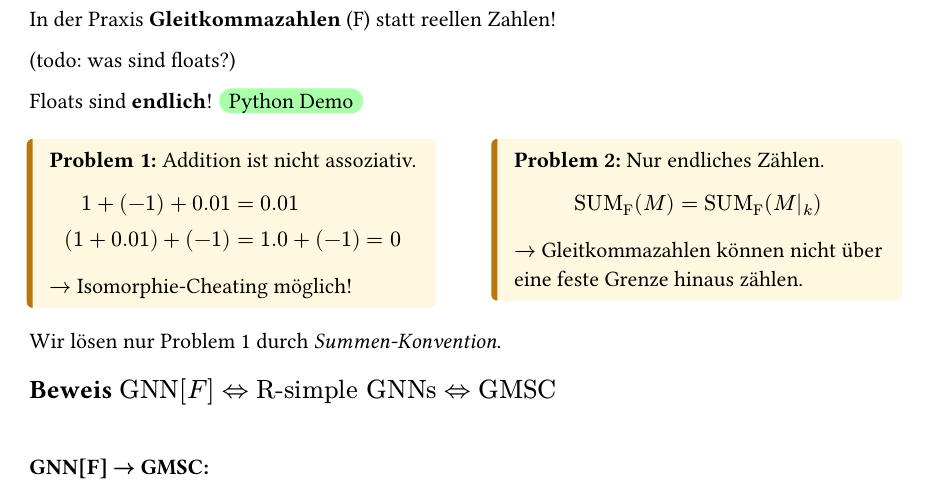
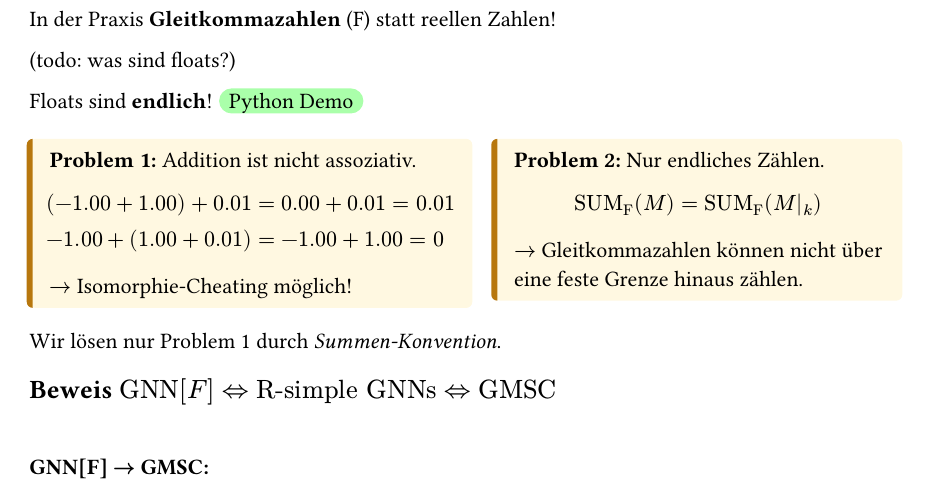
Before and after one commit to kevinkunkel98/seminar_recurrent_graph_neural_networks, a Typst document (sections/05_automata.typ): part of page 3 of 3, cut so that both start at the same text. Compiled offline with Typst 0.15.

Commit message:
change float example

```diff
--- a/sections/05_automata.typ
+++ b/sections/05_automata.typ
@@ -117,8 +117,8 @@ Floats sind *endlich*! #h(0.5em) #highlight(fill: rgb("#aaffaa"), radius: 50pt,
       *Problem 1:* Addition ist nicht assoziativ.
 
       $
-      1 + (-1) + 0.01 &= 0.01 \
-      (1 + 0.01) + (-1) &= 1.0 + (-1) = 0
+      (-1.00 + 1.00) + 0.01 &= 0.00 + 0.01 = 0.01 \
+      -1.00 + (1.00 + 0.01) &= -1.00 + 1.00 = 0
       $
 
       $->$ Isomorphie-Cheating möglich!
```
